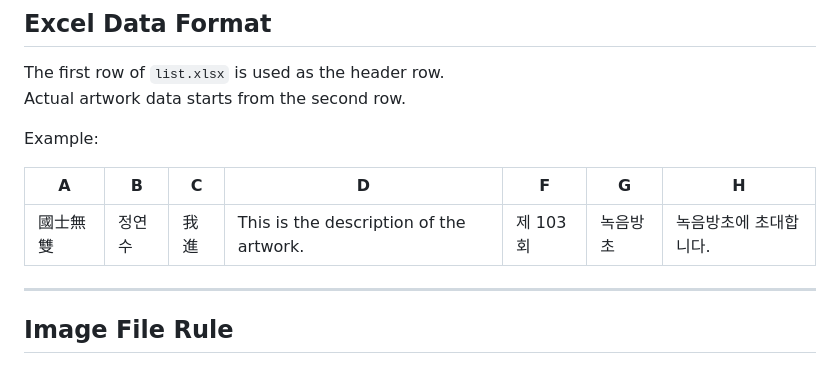
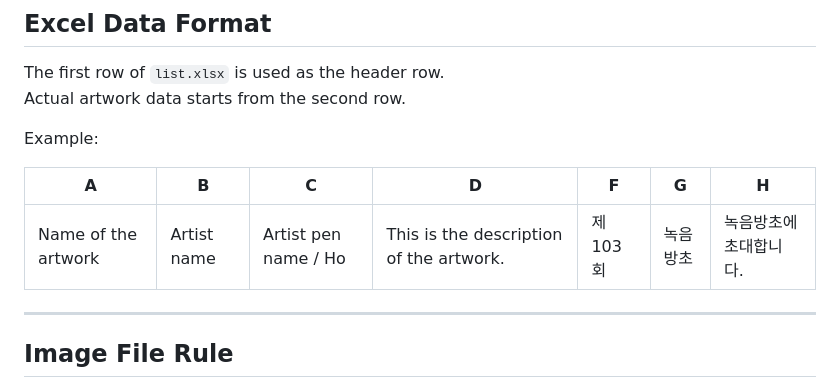
Before and after one commit to jsa5539/The_103rd_exhibition_of_art, a Markdown page: README.md, the part around the change. Rendered like a GitHub page.

```diff
--- a/README.md
+++ b/README.md
@@ -102,7 +102,7 @@ Example:
 
 | A | B | C | D | F | G | H |
 |---|---|---|---|---|---|---|
-| 國士無雙 | 정연수 | 我進 | This is the description of the artwork. | 제 103회 | 녹음방초 | 녹음방초에 초대합니다. |
+| Name of the artwork | Artist name | Artist pen name / Ho | This is the description of the artwork. | 제 103회 | 녹음방초 | 녹음방초에 초대합니다. |
 
 ---
 
```
